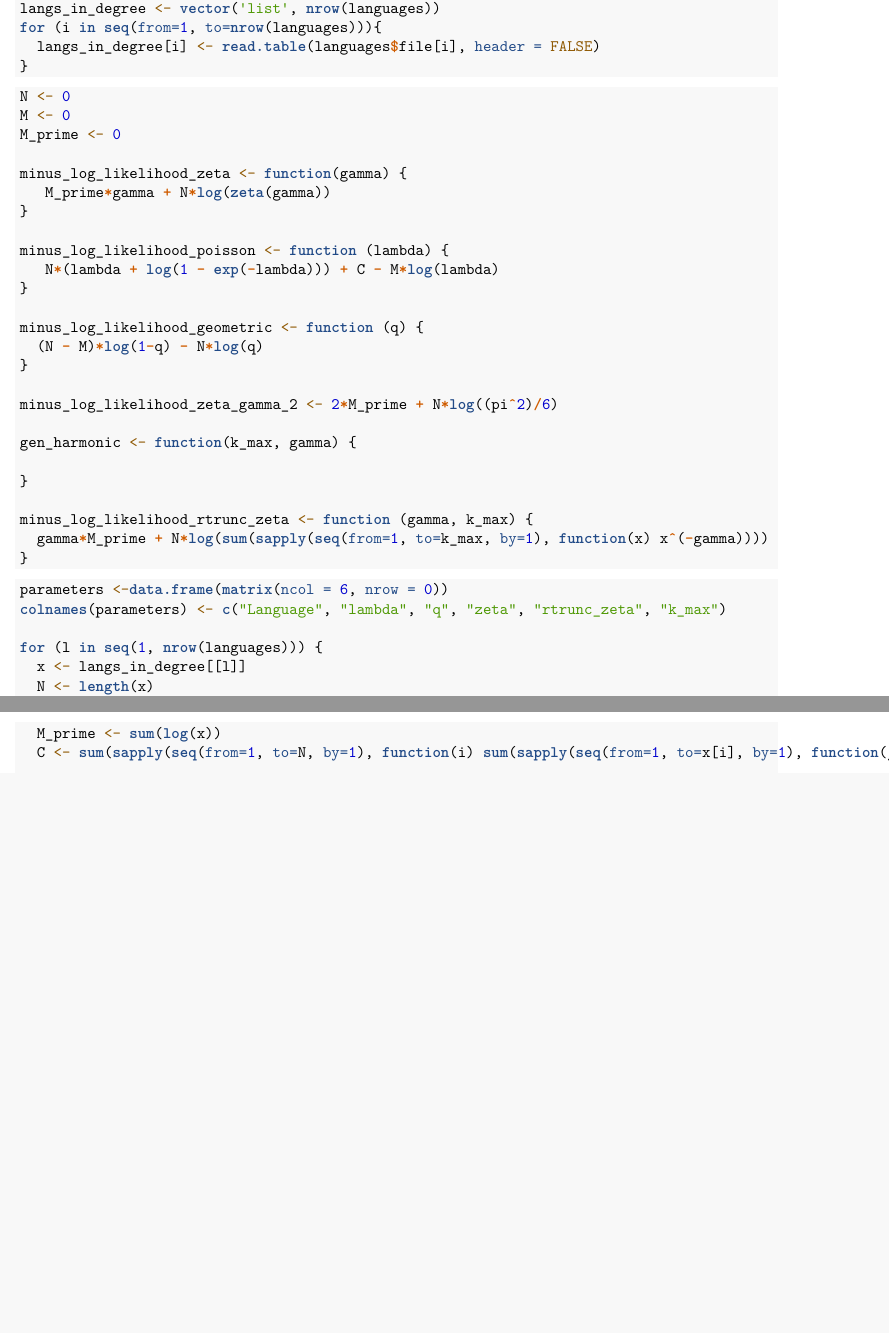
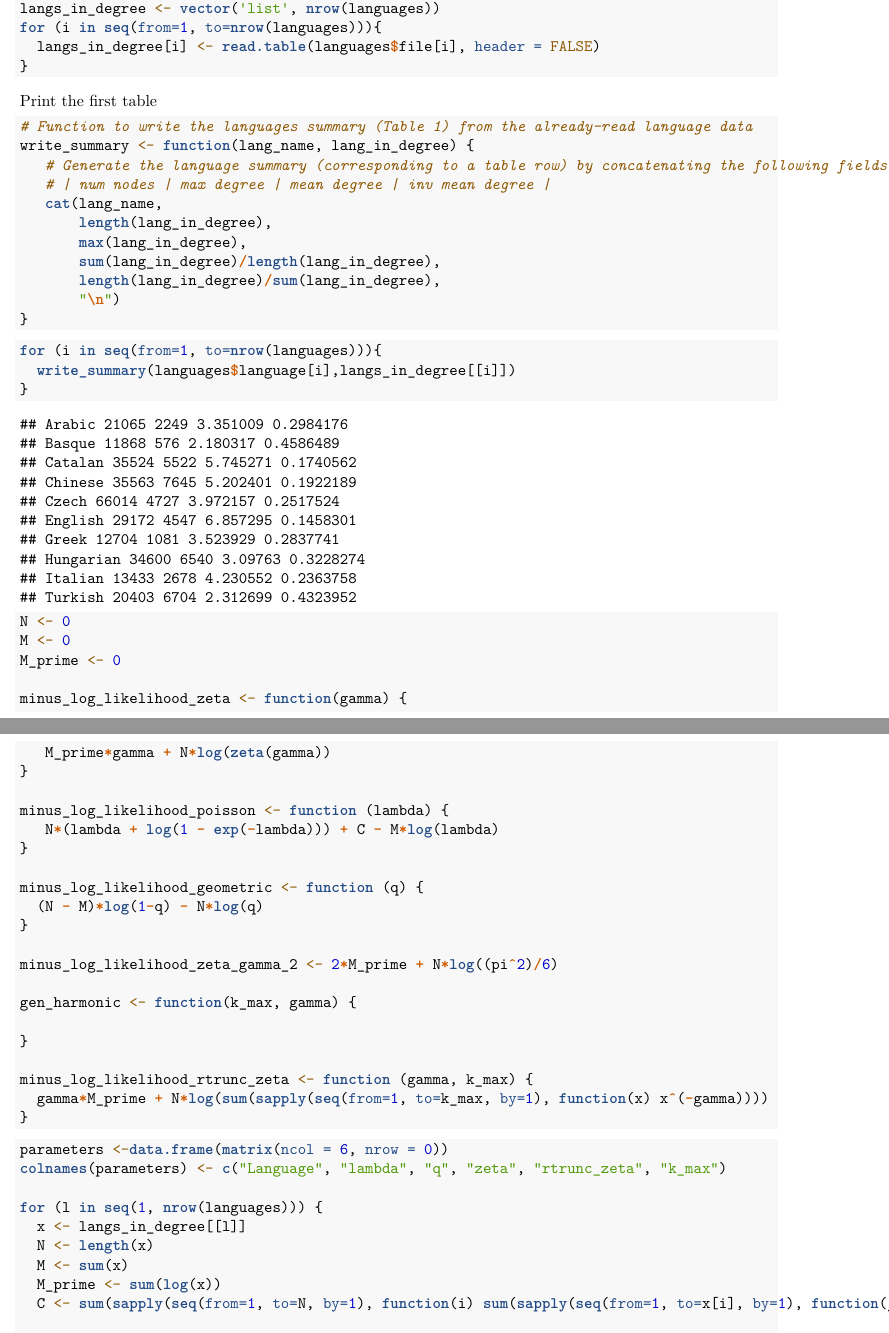
Before and after one commit to Beetelbrox/UPC, an R Markdown document (CSN/01_labs/02_degree_distribution/Lab02.Rmd): two parts of pages 1 and 2 of 2 before the commit and two parts of pages 1 and 2 of 3 after it, joined at a grey line, cut so that both start at the same text, the shorter picture padded with empty space. Rendered offline with R 4.5, knitr and Pandoc, then LaTeX, with nearby package versions.

Commit message:
Fix removal of Table 1

````diff
--- a/CSN/01_labs/02_degree_distribution/Lab02.Rmd
+++ b/CSN/01_labs/02_degree_distribution/Lab02.Rmd
@@ -31,6 +31,28 @@ for (i in seq(from=1, to=nrow(languages))){
 }
 ```
 
+
+Print the first table
+
+```{r}
+# Function to write the languages summary (Table 1) from the already-read language data
+write_summary <- function(lang_name, lang_in_degree) {
+   # Generate the language summary (corresponding to a table row) by concatenating the following fields (Language name must be accessed)
+   # | num nodes | max degree | mean degree | inv mean degree |
+   cat(lang_name,
+       length(lang_in_degree),
+       max(lang_in_degree),
+       sum(lang_in_degree)/length(lang_in_degree),
+       length(lang_in_degree)/sum(lang_in_degree),
+       "\n")
+}
+```
+
+```{r}
+for (i in seq(from=1, to=nrow(languages))){
+  write_summary(languages$language[i],langs_in_degree[[i]])
+}
+```
 
 ```{r}
 N <- 0
````
